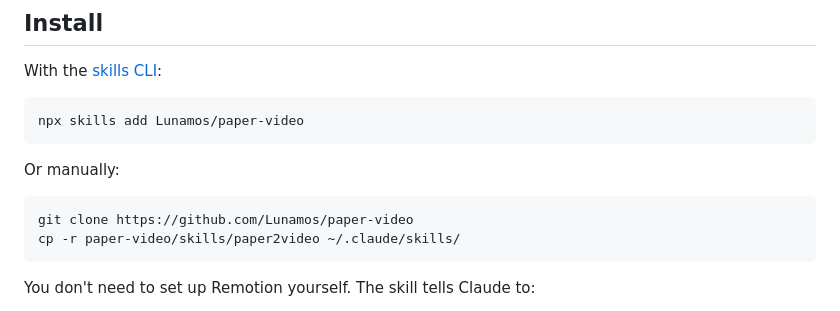
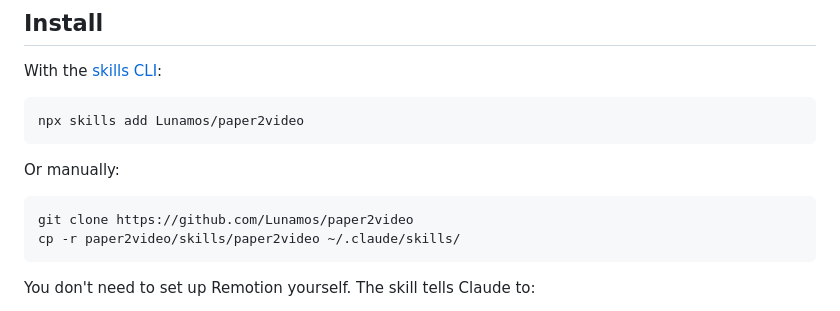
Before and after one commit to Lunamos/paper-video, a Markdown page: README.md, the part around the change. Rendered like a GitHub page.

Commit message:
Repository renamed to Lunamos/paper2video: install instructions updated
Co-Authored-By: Claude Opus 5.5 <noreply@anthropic.com>

````diff
--- a/README.md
+++ b/README.md
@@ -54,14 +54,14 @@ Two videos made with this workflow:
 With the [skills CLI](https://github.com/vercel-labs/skills):
 
 ```bash
-npx skills add Lunamos/paper-video
+npx skills add Lunamos/paper2video
 ```
 
 Or manually:
 
 ```bash
-git clone https://github.com/Lunamos/paper-video
-cp -r paper-video/skills/paper2video ~/.claude/skills/
+git clone https://github.com/Lunamos/paper2video
+cp -r paper2video/skills/paper2video ~/.claude/skills/
 ```
 
 You don't need to set up Remotion yourself. The skill tells Claude to:
````
